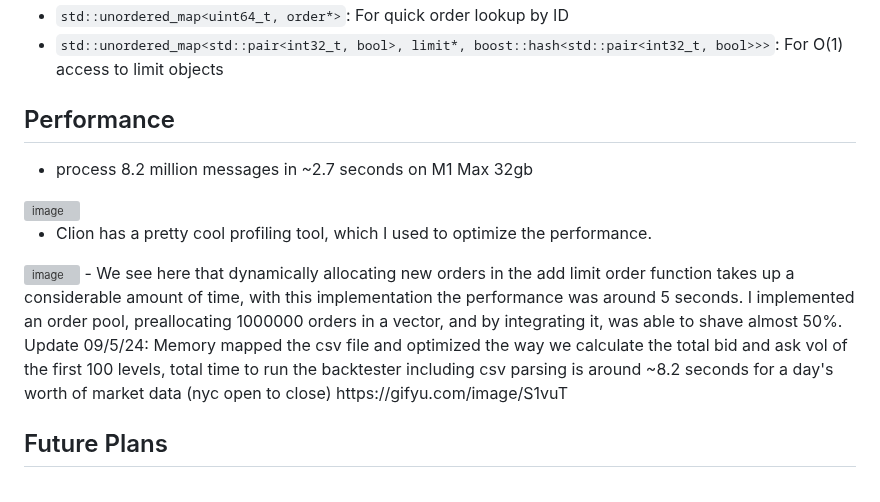
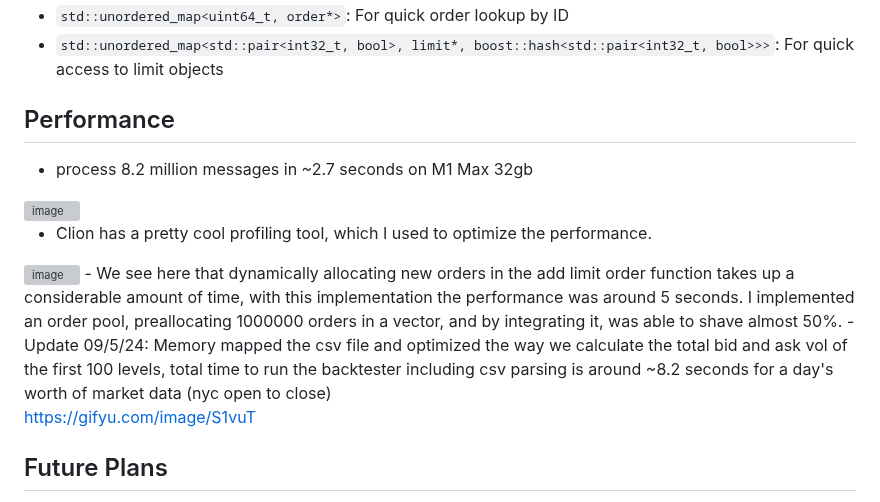
Before and after one commit to DJ824/orderbook-reconstruction, a Markdown page: README.md, the part around one of its changes. Rendered like a GitHub page; grey boxes are pictures that could not be loaded.

```diff
--- a/README.md
+++ b/README.md
@@ -55,5 +55,5 @@ In addition, we use an asynchronous logger which uses 2 lock free queues to rela
 - `std::unordered_map<uint64_t, order*>`: For quick order lookup by ID
-- `std::unordered_map<std::pair<int32_t, bool>, limit*, boost::hash<std::pair<int32_t, bool>>>`: For O(1) access to limit objects
+- `std::unordered_map<std::pair<int32_t, bool>, limit*, boost::hash<std::pair<int32_t, bool>>>`: For quick access to limit objects
 
 ## Performance
 - process 8.2 million messages in ~2.7 seconds on M1 Max 32gb
@@ -62,7 +62,9 @@ In addition, we use an asynchronous logger which uses 2 lock free queues to rela
 - Clion has a pretty cool profiling tool, which I used to optimize the performance.
  <img width="923" alt="image" src="https://github.com/user-attachments/assets/f483cfaf-81fe-4103-856b-de2130ac2f45">
 - We see here that dynamically allocating new orders in the add limit order function takes up a considerable amount of time, with this implementation the performance was around 5 seconds. I implemented an order pool, preallocating 1000000 orders in a vector, and by integrating it, was able to shave almost 50%.
+-
 Update 09/5/24: Memory mapped the csv file and optimized the way we calculate the total bid and ask vol of the first 100 levels, total time to run the backtester including csv parsing is around ~8.2 seconds for a day's worth of market data (nyc open to close)
+
 https://gifyu.com/image/S1vuT
 
 
```
Also changed, not shown: other parts of README.md (+2 -2 lines).
